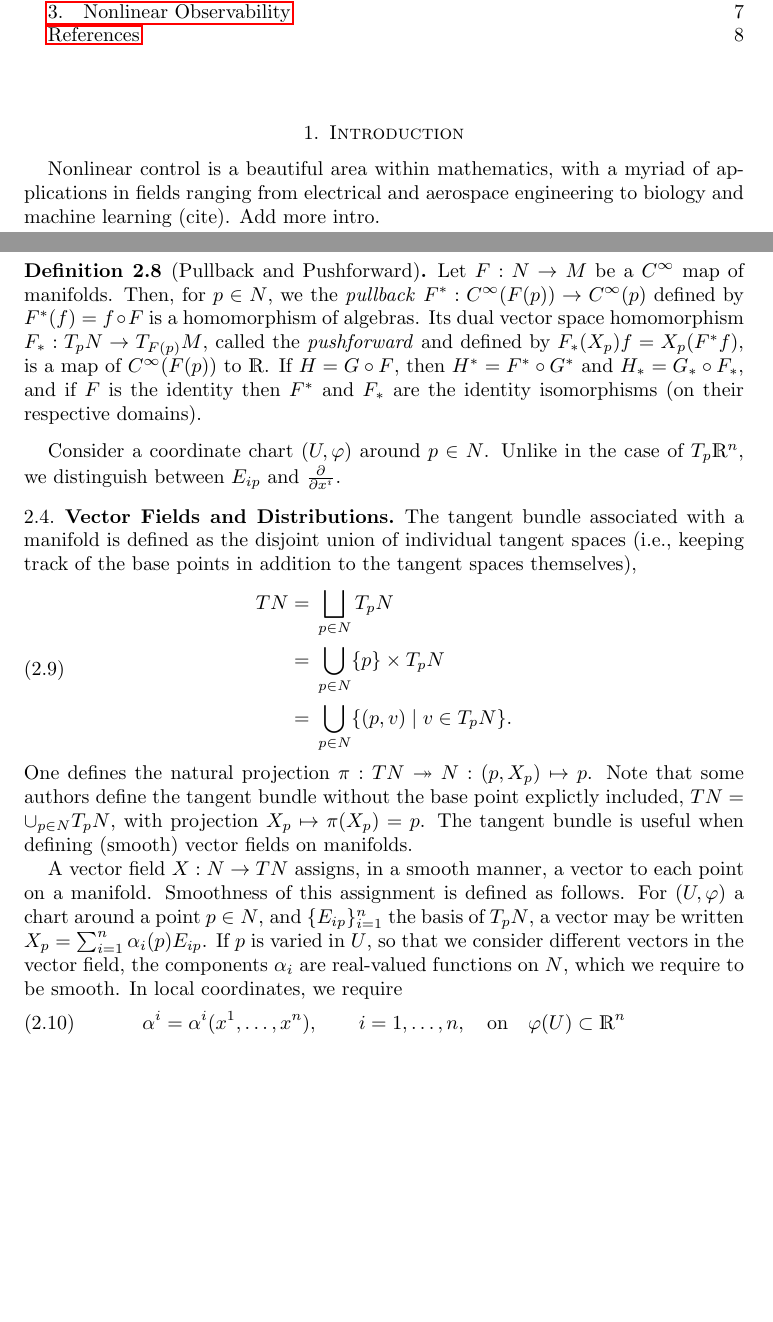
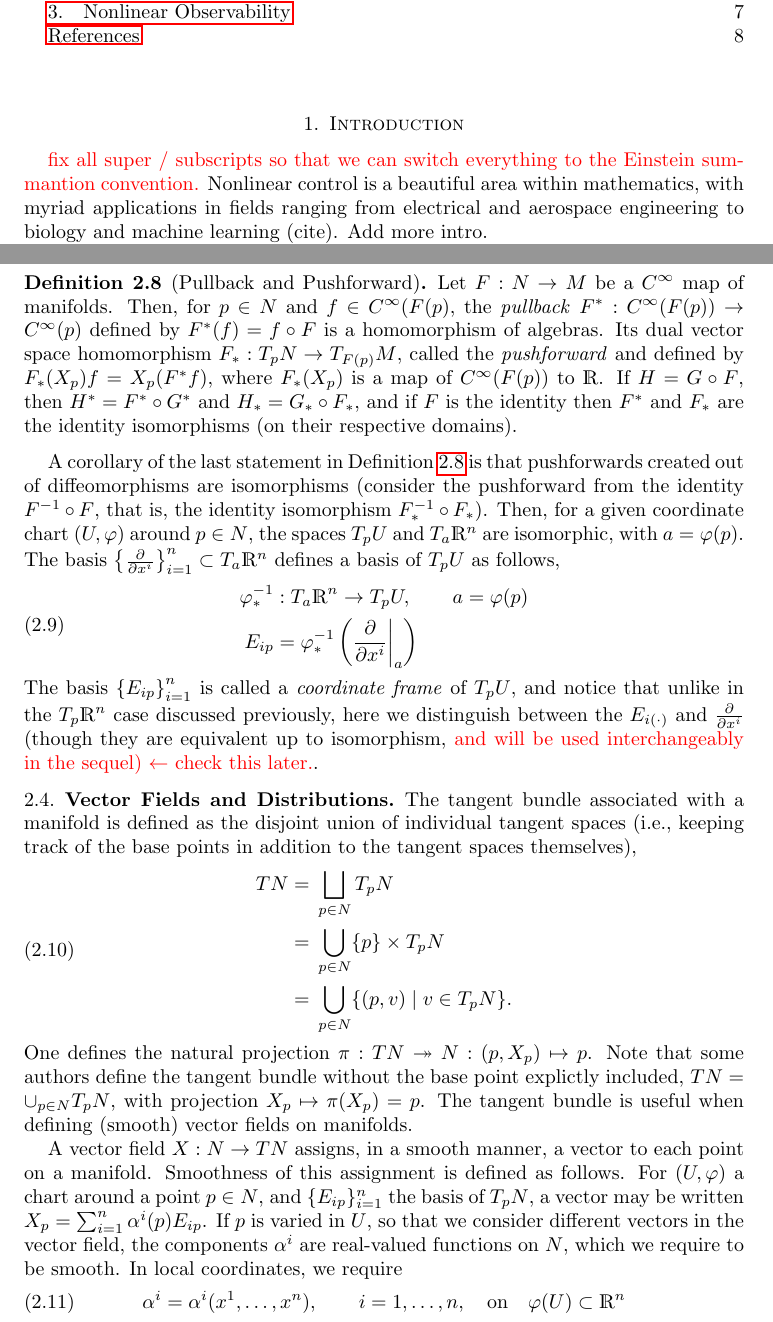
Before and after one commit to vipulsinghal02/nonlinear_obs, a LaTeX paper (main.tex): two parts of pages 1 and 4 of 8 before the commit and two parts of pages 1 and 4 of 9 after it, joined at a grey line, cut so that both start at the same text, the shorter picture padded with empty space. Compiled offline with pdfLaTeX.

Commit message:
added local representative of vectors, next up is l.r. of vector fields and the lie derivative

```diff
--- a/main.tex
+++ b/main.tex
@@ -136,7 +136,9 @@ Optionally (not sure yet) I will describe the accessibility algebra and nonlinea
 \tableofcontents
 
 \section{Introduction}
-Nonlinear control is a beautiful area within mathematics, with a myriad of applications in fields ranging from electrical and aerospace engineering to biology and machine learning (cite). Add more intro.
+
+{\color{red}fix all super / subscripts so that we can switch everything to the Einstein summantion convention.}
+Nonlinear control is a beautiful area within mathematics, with myriad applications in fields ranging from electrical and aerospace engineering to biology and machine learning (cite). Add more intro.
 
 We assume some familiarity with basic notions from differential geometry: smooth manifolds, coordinate charts, local representatives of objects (maps, vectors, etc.), vectors as differential operators, tangent spaces, and flows generated by vector fields. We will briefly review some of these definitions in the next section. A more complete treatment can be found in any standard nonlinear control or differntial geometry text, such as \cite{nijmeijer_nonlinear_1990,boothby_2002}. Another excellent source is \cite{abraham_manifolds_1988}, though this is better used as a second course, since its simultaneous focus on depth and breadth can make it feel like one is taking too many detours from the ``goal'' of getting to core results like Frobenius' theorem.
 
@@ -205,12 +207,19 @@ The \textit{tangent space} to $N$ at point $p$, denoted by $T_pN$, is defined as
 
 Before we can describe elements of $T_pN$ in local coordinates, we need to define two homomorphisms, the pullback of functions and the pushforward of vectors.
 
-\begin{defn}[Pullback and Pushforward]
-Let $F:N\rightarrow M$ be a $C^{\infty}$ map of manifolds. Then, for $p\in N$, we the \textit{pullback} $F^*:C^{\infty}(F(p))\rightarrow C^{\infty}(p)$ defined by $F^*(f) = f\circ F$ is a homomorphism of algebras. Its dual vector space homomorphism $F_*:T_pN \rightarrow T_{F(p)}M$, called the \textit{pushforward} and defined by $F_*(X_p)f = X_p(F^*f)$, is a map of $C^{\infty}(F(p))$ to $\R$. If $H = G\circ F$, then $H^* = F^* \circ G^*$ and $H_* = G_* \circ F_*$, and if $F$ is the identity then $F^*$ and $F_*$ are the identity isomorphisms (on their respective domains).
+\begin{defn}[Pullback and Pushforward]\label{def:pushforward}
+Let $F:N\rightarrow M$ be a $C^{\infty}$ map of manifolds. Then, for $p\in N$ and $f\in C^{\infty}(F(p)$, the \textit{pullback} $F^*:C^{\infty}(F(p))\rightarrow C^{\infty}(p)$ defined by $F^*(f) = f\circ F$ is a homomorphism of algebras. Its dual vector space homomorphism $F_*:T_pN \rightarrow T_{F(p)}M$, called the \textit{pushforward} and defined by $F_*(X_p)f = X_p(F^*f)$, where $F_*(X_p)$ is a map of $C^{\infty}(F(p))$ to $\R$. If $H = G\circ F$, then $H^* = F^* \circ G^*$ and $H_* = G_* \circ F_*$, and if $F$ is the identity then $F^*$ and $F_*$ are the identity isomorphisms (on their respective domains).
 \end{defn}
 
-Consider a coordinate chart $(U, \varphi)$ around $p\in N$.
-Unlike in the case of $T_p\R^n$, we distinguish between $E_{ip}$ and $\frac{\partial}{\partial x^i}$.
+A corollary of the last statement in Definition \ref{def:pushforward} is that pushforwards created out of diffeomorphisms are isomorphisms (consider the pushforward from the identity $F^{-1}\circ F$, that is, the identity isomorphism $F_*^{-1}\circ F_*$). Then, for a given coordinate chart $(U, \varphi)$ around $p\in N$, the spaces $T_pU$ and $T_{a}\R^n$ are isomorphic, with $a = \varphi(p)$. The basis $ \left\{\frac{\partial }{\partial x^i}\right\}_{i = 1}^n\subset T_{a}\R^n$ defines a basis of $T_pU$ as follows,
+\begin{equation}
+\begin{aligned}
+\varphi^{-1}_*&:T_{a}\R^n\rightarrow T_pU, \qquad a = \varphi(p)\\
+E_{ip} &={} \varphi^{-1}_*\left(\frac{\partial}{\partial x^i}\biggr|_a\right)
+\end{aligned}
+\end{equation}
+The basis $\left\{E_{ip}\right\}_{i=1}^n$ is called a \textit{coordinate frame} of $T_pU$, and notice that unlike in the $T_p\R^n$ case discussed previously, here we distinguish between the $E_{i(\cdot)}$ and $\frac{\partial}{\partial x^i}$ (though they are equivalent up to isomorphism, {\color{red}and will be used interchangeably in the sequel) $\leftarrow$ check this later.}.
+
 % Geometrically, we can identify tangent vectors with directional derivatives. Roughly speaking, for $f \in C^{\infty}(p)$, $X_p(f)$ is the derivative of $f$ in the tangent direction $X_p$. Said differently, for a curve $c: (-\epsilon, \epsilon)\rightarrow N$ with $c(0) = p$ and $\frac{dc}{dt}\bigr|_{t=0} = X_p$, we have $X_p(f) = \frac{d(f\circ c)(t)}{dt}\bigr|_{t=0}$.
 
 
@@ -234,7 +243,7 @@ Note that some authors define the tangent bundle without the base point explictl
 % &=\mathrlap{\text{ this line starts with }=}\\
 % &&&+ \text{this line should start at }+ \text{ without using hspace}
 % \end{alignedat}\end{equation*}
-A vector field $X: N \rightarrow TN$ assigns, in a smooth manner, a vector to each point on a manifold. Smoothness of this assignment is defined as follows. For $(U, \varphi)$ a chart around a point $p\in N$, and $\{E_{ip}\}_{i = 1}^n$ the basis of $T_pN$, a vector may be written $X_p = \sum_{i = 1}^n \alpha_i(p) E_{ip}$. If $p$ is varied in $U$, so that we consider different vectors in the vector field, the components $\alpha_i$ are real-valued functions on $N$, which we require to be smooth. In local coordinates, we require
+A vector field $X: N \rightarrow TN$ assigns, in a smooth manner, a vector to each point on a manifold. Smoothness of this assignment is defined as follows. For $(U, \varphi)$ a chart around a point $p\in N$, and $\{E_{ip}\}_{i = 1}^n$ the basis of $T_pN$, a vector may be written $X_p = \sum_{i = 1}^n \alpha^i(p) E_{ip}$. If $p$ is varied in $U$, so that we consider different vectors in the vector field, the components $\alpha^i$ are real-valued functions on $N$, which we require to be smooth. In local coordinates, we require
 \begin{equation}\label{eq:vectorfieldcoeff}
 \begin{aligned}
 \alpha^i = \alpha^i(x^1, \dots, x^n), \qquad i = 1, \dots, n, \quad \text{on}\quad \varphi(U)\subset \R^n
```
Also changed, not shown: main.pdf, main.tex (6 more changed lines).
